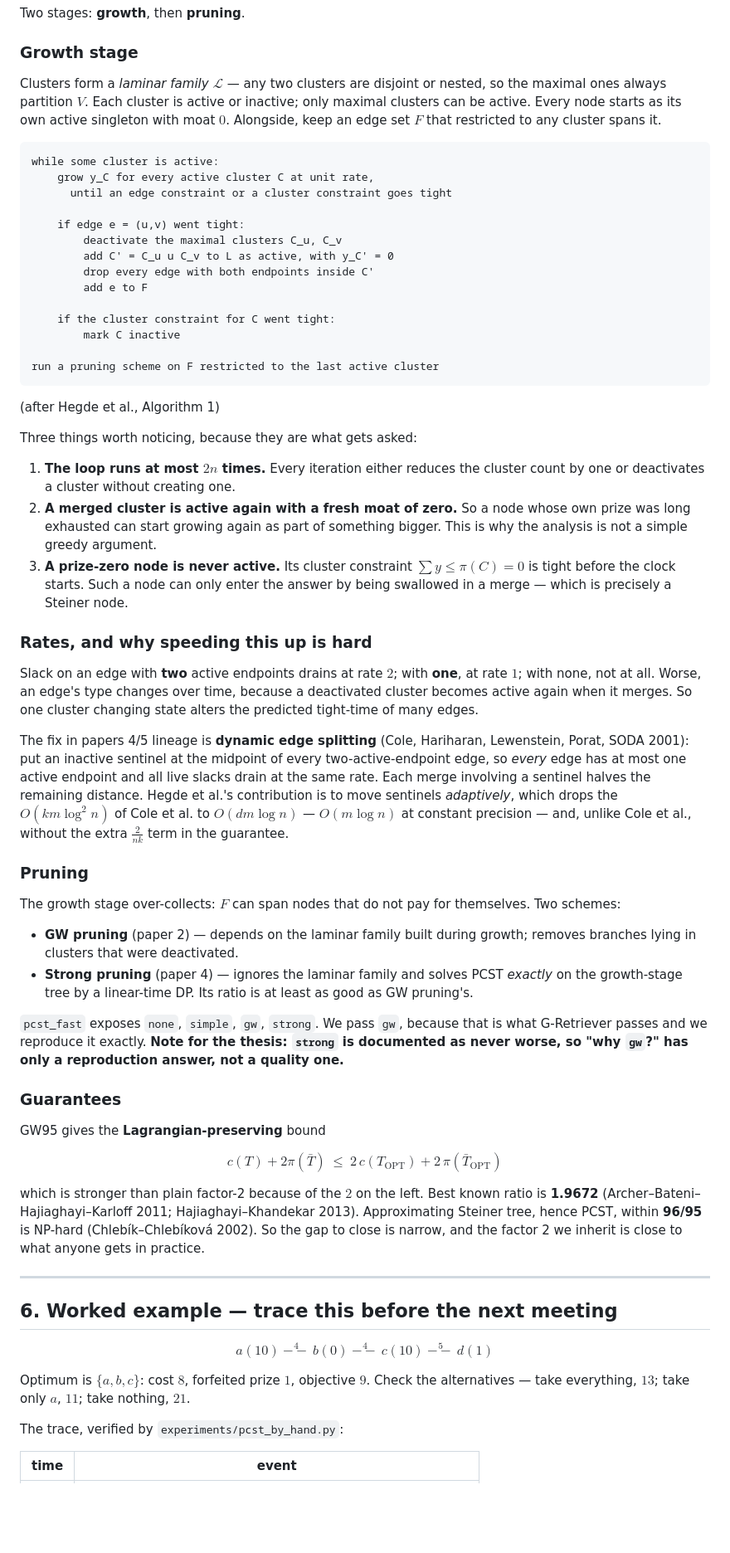
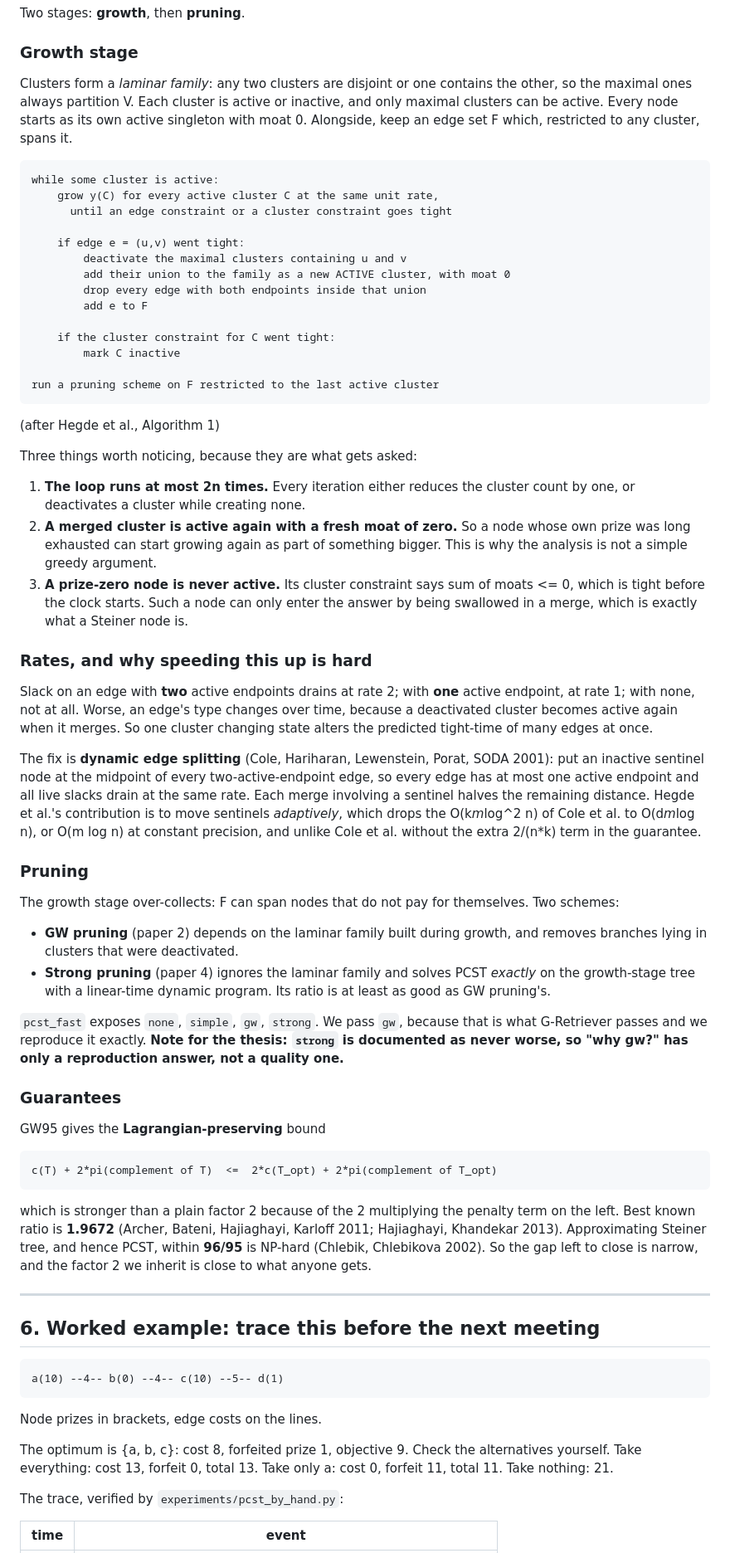
Before and after one commit to sdosku20/ss-ckg-qa, a Markdown page: docs/pcst_from_the_papers.md, the part around one of its changes. Shown at 83% size. GitHub-like rendering; blank space fills up the shorter version.

Commit message:
PCST notes in plain text, with the objective bridge derived step by step

````diff
--- a/docs/pcst_from_the_papers.md
+++ b/docs/pcst_from_the_papers.md
@@ -128,21 +165,21 @@ Two stages: **growth**, then **pruning**.
 
 ### Growth stage
 
-Clusters form a *laminar family* $\mathcal{L}$ — any two clusters are disjoint or
-nested, so the maximal ones always partition $V$. Each cluster is active or
-inactive; only maximal clusters can be active. Every node starts as its own
-active singleton with moat $0$. Alongside, keep an edge set $F$ that restricted to
-any cluster spans it.
+Clusters form a *laminar family*: any two clusters are disjoint or one contains
+the other, so the maximal ones always partition V. Each cluster is active or
+inactive, and only maximal clusters can be active. Every node starts as its own
+active singleton with moat 0. Alongside, keep an edge set F which, restricted to
+any cluster, spans it.
 
 ```
 while some cluster is active:
-    grow y_C for every active cluster C at unit rate,
+    grow y(C) for every active cluster C at the same unit rate,
       until an edge constraint or a cluster constraint goes tight
 
     if edge e = (u,v) went tight:
-        deactivate the maximal clusters C_u, C_v
-        add C' = C_u u C_v to L as active, with y_C' = 0
-        drop every edge with both endpoints inside C'
+        deactivate the maximal clusters containing u and v
+        add their union to the family as a new ACTIVE cluster, with moat 0
+        drop every edge with both endpoints inside that union
         add e to F
 
     if the cluster constraint for C went tight:
@@ -154,68 +191,71 @@ run a pruning scheme on F restricted to the last active cluster
 
 Three things worth noticing, because they are what gets asked:
 
-1. **The loop runs at most $2n$ times.** Every iteration either reduces the
-   cluster count by one or deactivates a cluster without creating one.
+1. **The loop runs at most 2n times.** Every iteration either reduces the cluster
+   count by one, or deactivates a cluster while creating none.
 2. **A merged cluster is active again with a fresh moat of zero.** So a node whose
    own prize was long exhausted can start growing again as part of something
    bigger. This is why the analysis is not a simple greedy argument.
-3. **A prize-zero node is never active.** Its cluster constraint
-   $\sum y \le \pi(C) = 0$ is tight before the clock starts. Such a node can only
-   enter the answer by being swallowed in a merge — which is precisely a Steiner
-   node.
+3. **A prize-zero node is never active.** Its cluster constraint says
+   sum of moats <= 0, which is tight before the clock starts. Such a node can only
+   enter the answer by being swallowed in a merge, which is exactly what a Steiner
+   node is.
 
 ### Rates, and why speeding this up is hard
 
-Slack on an edge with **two** active endpoints drains at rate $2$; with **one**,
-at rate $1$; with none, not at all. Worse, an edge's type changes over time,
-because a deactivated cluster becomes active again when it merges. So one cluster
-changing state alters the predicted tight-time of many edges.
+Slack on an edge with **two** active endpoints drains at rate 2; with **one**
+active endpoint, at rate 1; with none, not at all. Worse, an edge's type changes
+over time, because a deactivated cluster becomes active again when it merges. So
+one cluster changing state alters the predicted tight-time of many edges at once.
 
-The fix in papers 4/5 lineage is **dynamic edge splitting** (Cole, Hariharan,
-Lewenstein, Porat, SODA 2001): put an inactive sentinel at the midpoint of every
-two-active-endpoint edge, so *every* edge has at most one active endpoint and all
-live slacks drain at the same rate. Each merge involving a sentinel halves the
-remaining distance. Hegde et al.'s contribution is to move sentinels
-*adaptively*, which drops the $O(km\log^2 n)$ of Cole et al. to
-$O(dm \log n)$ — $O(m\log n)$ at constant precision — and, unlike Cole et al.,
-without the extra $\tfrac{2}{nk}$ term in the guarantee.
+The fix is **dynamic edge splitting** (Cole, Hariharan, Lewenstein, Porat, SODA
+2001): put an inactive sentinel node at the midpoint of every two-active-endpoint
+edge, so every edge has at most one active endpoint and all live slacks drain at
+the same rate. Each merge involving a sentinel halves the remaining distance.
+Hegde et al.'s contribution is to move sentinels *adaptively*, which drops the
+O(k*m*log^2 n) of Cole et al. to O(d*m*log n), or O(m log n) at constant
+precision, and unlike Cole et al. without the extra 2/(n*k) term in the
+guarantee.
 
 ### Pruning
 
-The growth stage over-collects: $F$ can span nodes that do not pay for themselves.
+The growth stage over-collects: F can span nodes that do not pay for themselves.
 Two schemes:
 
-- **GW pruning** (paper 2) — depends on the laminar family built during growth;
+- **GW pruning** (paper 2) depends on the laminar family built during growth, and
   removes branches lying in clusters that were deactivated.
-- **Strong pruning** (paper 4) — ignores the laminar family and solves PCST
-  *exactly* on the growth-stage tree by a linear-time DP. Its ratio is at least as
-  good as GW pruning's.
+- **Strong pruning** (paper 4) ignores the laminar family and solves PCST
+  *exactly* on the growth-stage tree with a linear-time dynamic program. Its ratio
+  is at least as good as GW pruning's.
 
 `pcst_fast` exposes `none`, `simple`, `gw`, `strong`. We pass `gw`, because that is
 what G-Retriever passes and we reproduce it exactly. **Note for the thesis:
-`strong` is documented as never worse, so "why `gw`?" has only a reproduction
+`strong` is documented as never worse, so "why gw?" has only a reproduction
 answer, not a quality one.**
 
 ### Guarantees
 
 GW95 gives the **Lagrangian-preserving** bound
 
-$$c(T) + 2\pi(\bar{T}) \ \le\ 2\,c(T_{\mathrm{OPT}}) + 2\,\pi(\bar{T}_{\mathrm{OPT}})$$
+    c(T) + 2*pi(complement of T)  <=  2*c(T_opt) + 2*pi(complement of T_opt)
 
-which is stronger than plain factor-2 because of the $2$ on the left. Best known
-ratio is **1.9672** (Archer–Bateni–Hajiaghayi–Karloff 2011; Hajiaghayi–Khandekar
-2013). Approximating Steiner tree, hence PCST, within **96/95** is NP-hard
-(Chlebík–Chlebíková 2002). So the gap to close is narrow, and the factor 2 we
-inherit is close to what anyone gets in practice.
+which is stronger than a plain factor 2 because of the 2 multiplying the penalty
+term on the left. Best known ratio is **1.9672** (Archer, Bateni, Hajiaghayi,
+Karloff 2011; Hajiaghayi, Khandekar 2013). Approximating Steiner tree, and hence
+PCST, within **96/95** is NP-hard (Chlebik, Chlebikova 2002). So the gap left to
+close is narrow, and the factor 2 we inherit is close to what anyone gets.
 
 ---
 
-## 6. Worked example — trace this before the next meeting
+## 6. Worked example: trace this before the next meeting
 
-$$a(10) \ \overset{4}{-\!-} \ b(0) \ \overset{4}{-\!-} \ c(10) \ \overset{5}{-\!-} \ d(1)$$
+    a(10) --4-- b(0) --4-- c(10) --5-- d(1)
 
-Optimum is $\{a,b,c\}$: cost $8$, forfeited prize $1$, objective $9$. Check the
-alternatives — take everything, $13$; take only $a$, $11$; take nothing, $21$.
+Node prizes in brackets, edge costs on the lines.
+
+The optimum is {a, b, c}: cost 8, forfeited prize 1, objective 9. Check the
+alternatives yourself. Take everything: cost 13, forfeit 0, total 13. Take only a:
+cost 0, forfeit 11, total 11. Take nothing: 21.
 
 The trace, verified by `experiments/pcst_by_hand.py`:
 
````
Also changed, not shown: other parts of docs/pcst_from_the_papers.md (+164 -123 lines).
